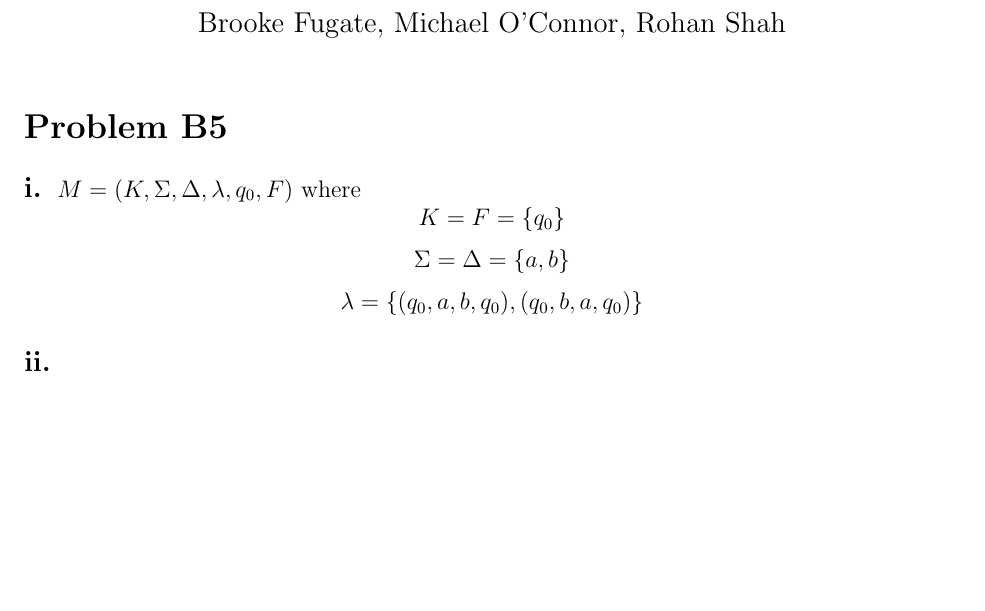
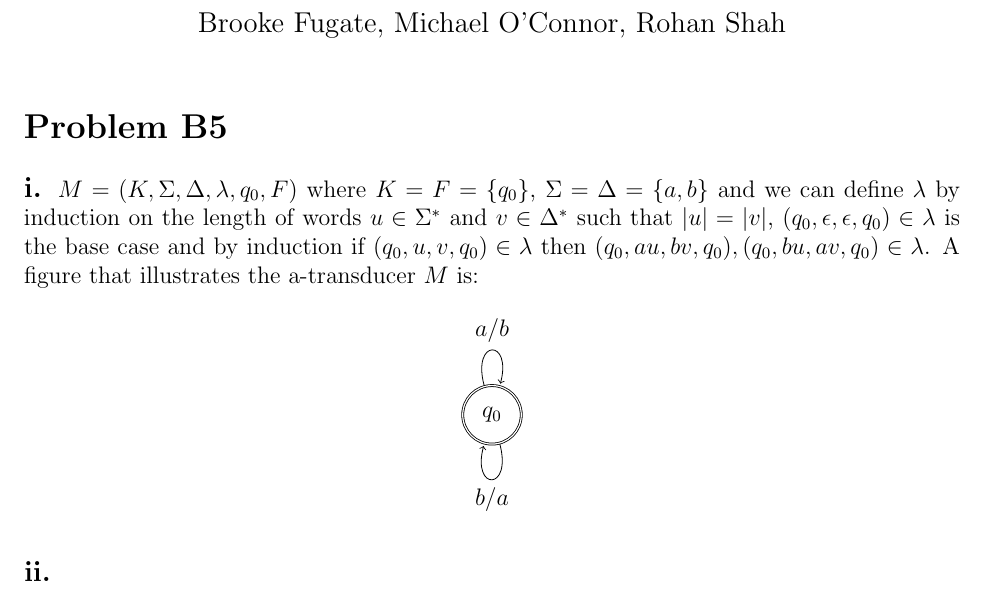
Before and after one commit to rohanshah/theory-latex, a LaTeX problem sheet (hw4/b5.tex): part of the page, cut so that both start at the same text, the shorter picture padded with empty space. Compiled offline with pdfLaTeX.

Commit message:
b5 part i

```diff
--- a/hw4/b5.tex
+++ b/hw4/b5.tex
@@ -23,10 +23,22 @@
 
 \section*{Problem B5}
 \subsection*{i.}
-$M = (K, \Sigma, \Delta, \lambda, q_0, F)$ where
-$$K = F = \{q_0\}$$
-$$\Sigma = \Delta = \{a,b\}$$
-$$\lambda = \{(q_0, a, b, q_0), (q_0, b, a, q_0)\}$$
+$M = (K, \Sigma, \Delta, \lambda, q_0, F)$ where $K = F = \{q_0\}$,
+$\Sigma = \Delta = \{a,b\}$ and we can define $\lambda$ by induction on the
+length of words $u\in \Sigma^*$ and $v \in \Delta^*$ such that $|u|=|v|$,
+$(q_0, \epsilon, \epsilon, q_0) \in \lambda$ is the base case and by induction
+if $(q_0, u, v, q_0) \in \lambda$ then $(q_0,au,bv,q_0), (q_0,bu,av,q_0) \in
+\lambda$. A figure that illustrates
+the a-transducer $M$ is:
+\begin{center}
+\begin{tikzpicture}[shorten >=1pt, node distance=2.5cm, on grid, auto]
+  \node[state, accepting] (q0) {$q_0$};
+  \path[->]
+(q0) edge [loop above] node {$a/b$} (q0)
+(q0) edge [loop below] node {$b/a$} (q0)
+  ;
+\end{tikzpicture}
+\end{center}
 \subsection*{ii.}
 
 \subsection*{iii.}
```
